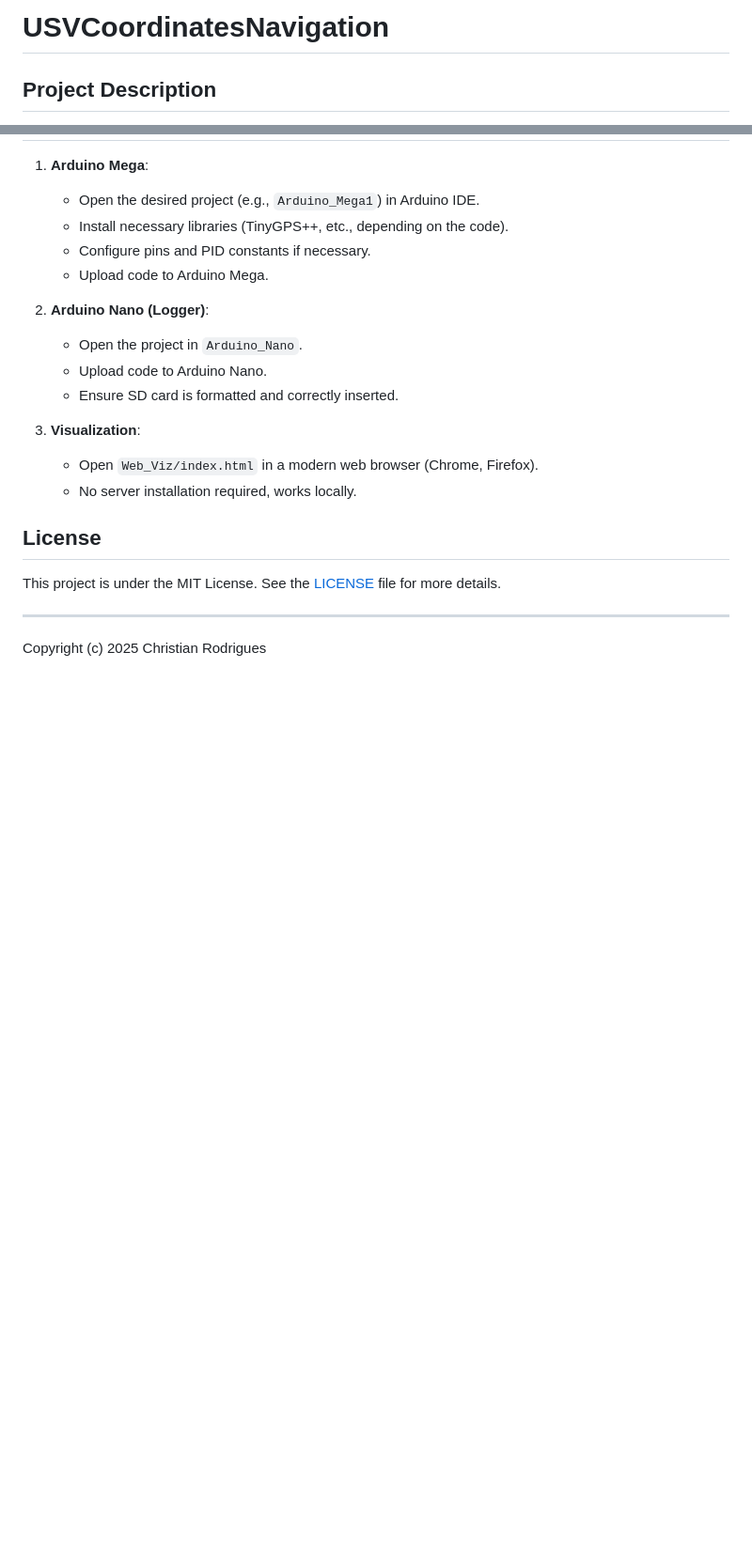
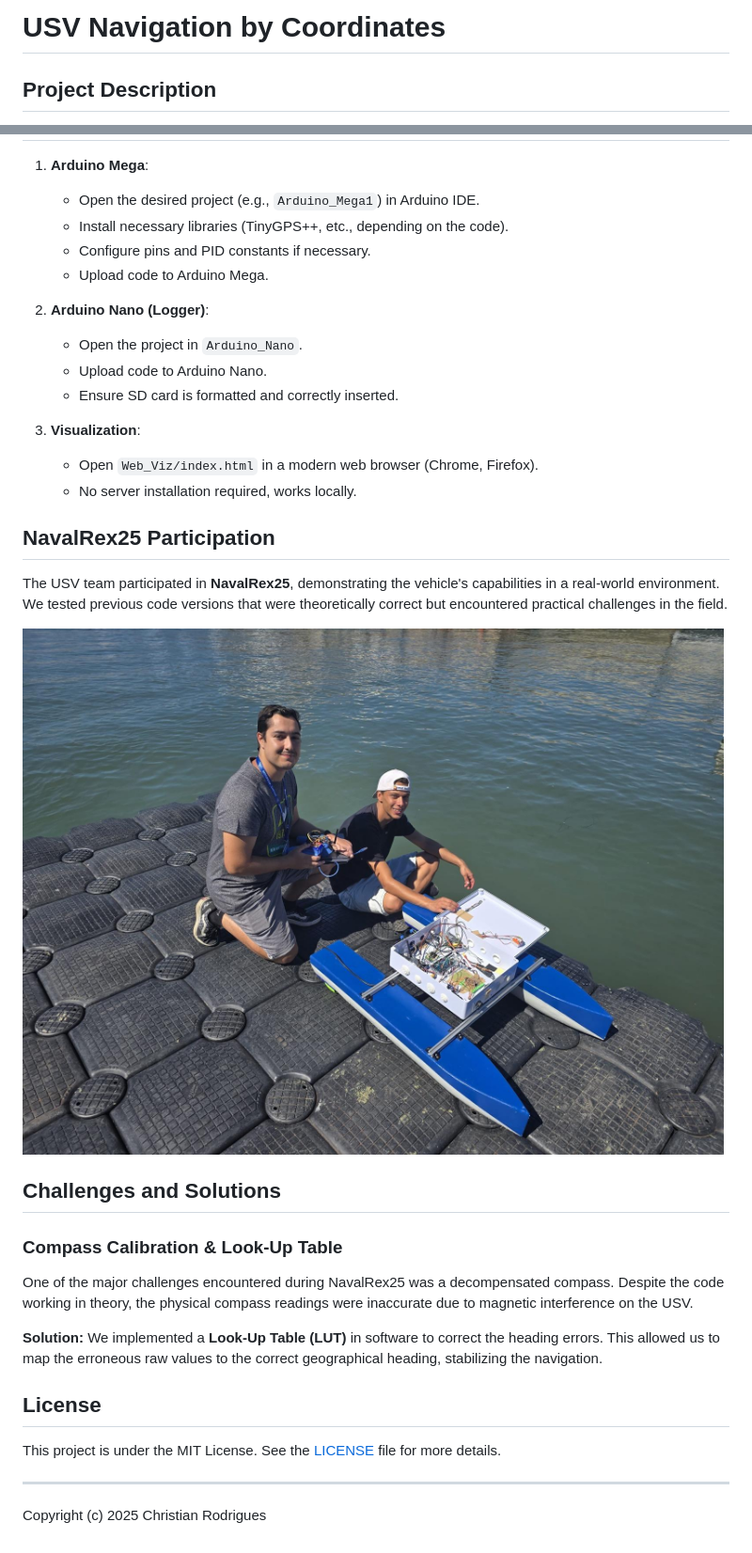
Before and after one commit to Crogued/USVNavigationByCoordinates, a Markdown page: README.md, 2 parts joined by grey strips. Shown: that part at 94% size. Rendered like a GitHub page; pictures changed too: media/navalrex25_team.jpg (added); blank space fills up the shorter version.

Commit message:
Add NavalRex25 participation details to README
Updated README with information about the team's participation in NavalRex25, including challenges faced with compass calibration and the implemented look-up table solution. Added a team photo to the media directory.

```diff
--- a/README.md
+++ b/README.md
@@ -1,4 +1,4 @@
-# USVCoordinatesNavigation
+# USV Navigation by Coordinates
 
 ## Project Description
 
@@ -66,6 +66,21 @@ Contains source code for microcontrollers.
     - Open `Web_Viz/index.html` in a modern web browser (Chrome, Firefox).
     - No server installation required, works locally.
 
+## NavalRex25 Participation
+
+The USV team participated in **NavalRex25**, demonstrating the vehicle's capabilities in a real-world environment. We tested previous code versions that were theoretically correct but encountered practical challenges in the field.
+
+![NavalRex25 Team](media/navalrex25_team.jpg)
+
+## Challenges and Solutions
+
+### Compass Calibration & Look-Up Table
+
+One of the major challenges encountered during NavalRex25 was a decompensated compass. Despite the code working in theory, the physical compass readings were inaccurate due to magnetic interference on the USV.
+
+**Solution:**
+We implemented a **Look-Up Table (LUT)** in software to correct the heading errors. This allowed us to map the erroneous raw values to the correct geographical heading, stabilizing the navigation.
+
 ## License
 
 This project is under the MIT License. See the [LICENSE](LICENSE) file for more details.
```
